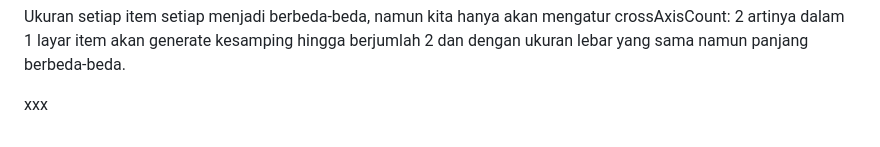
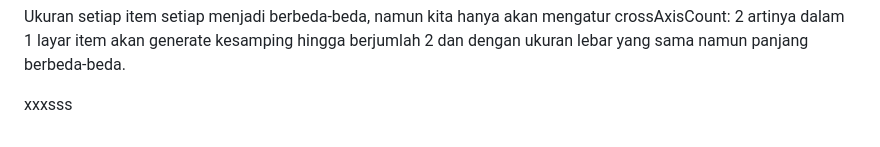
Before and after one commit to Rokel15/ModulMCS, a Markdown page: Bab 6/README.md, the part around the change. Rendered like a GitHub page.

```diff
--- a/Bab 6/README.md
+++ b/Bab 6/README.md
@@ -47,4 +47,4 @@ http dibutuhkan untuk melakukan permintaan HTTP, dalam kasus mengambil data dari
 
 Ukuran setiap item setiap menjadi berbeda-beda, namun kita hanya akan mengatur crossAxisCount: 2 artinya dalam 1 layar item akan generate kesamping hingga berjumlah 2 dan  dengan ukuran lebar yang sama namun panjang berbeda-beda.
 
-xxx
+xxxsss
```
